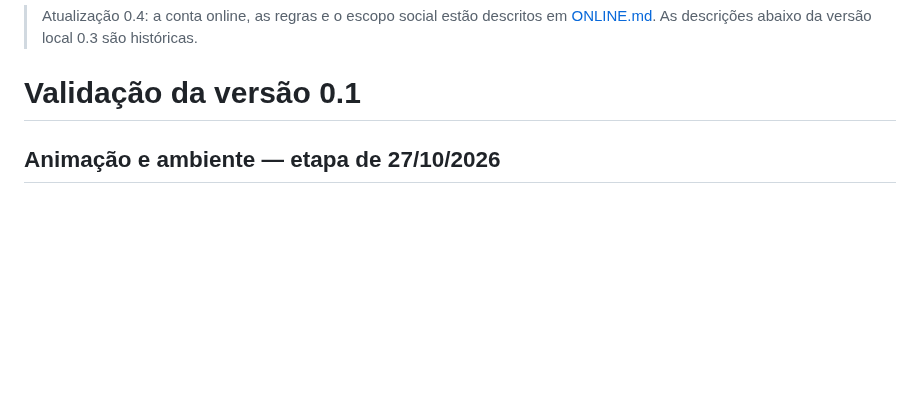
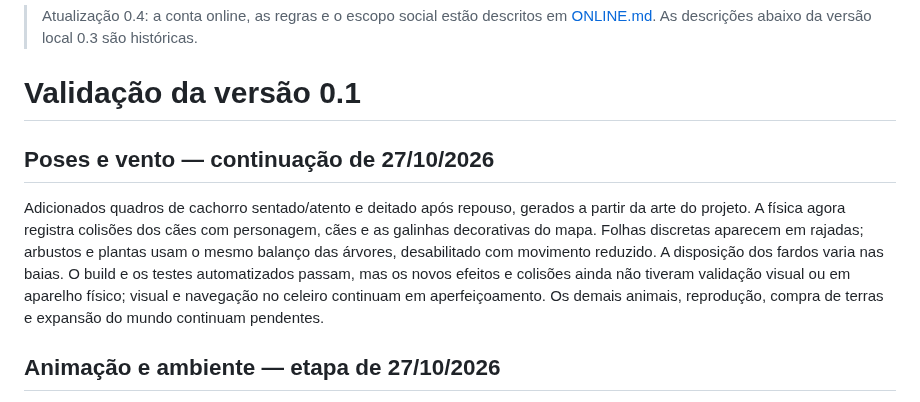
Before and after one commit to owagnerjrr/fazendinha, a Markdown page: docs/VALIDACAO.md, the part around the change. GitHub-like rendering; blank space fills up the shorter version.

Commit message:
feat: adicionar repouso e rajadas no vale

```diff
--- a/docs/VALIDACAO.md
+++ b/docs/VALIDACAO.md
@@ -1,6 +1,10 @@
 > Atualização 0.4: a conta online, as regras e o escopo social estão descritos em [ONLINE.md](ONLINE.md). As descrições abaixo da versão local 0.3 são históricas.
 
 # Validação da versão 0.1
+
+## Poses e vento — continuação de 27/10/2026
+
+Adicionados quadros de cachorro sentado/atento e deitado após repouso, gerados a partir da arte do projeto. A física agora registra colisões dos cães com personagem, cães e as galinhas decorativas do mapa. Folhas discretas aparecem em rajadas; arbustos e plantas usam o mesmo balanço das árvores, desabilitado com movimento reduzido. A disposição dos fardos varia nas baias. O build e os testes automatizados passam, mas os novos efeitos e colisões ainda não tiveram validação visual ou em aparelho físico; visual e navegação no celeiro continuam em aperfeiçoamento. Os demais animais, reprodução, compra de terras e expansão do mundo continuam pendentes.
 
 ## Animação e ambiente — etapa de 27/10/2026
 
```
Also changed, not shown: public/assets/v7/dog-rest.png (added), 5 other files.
